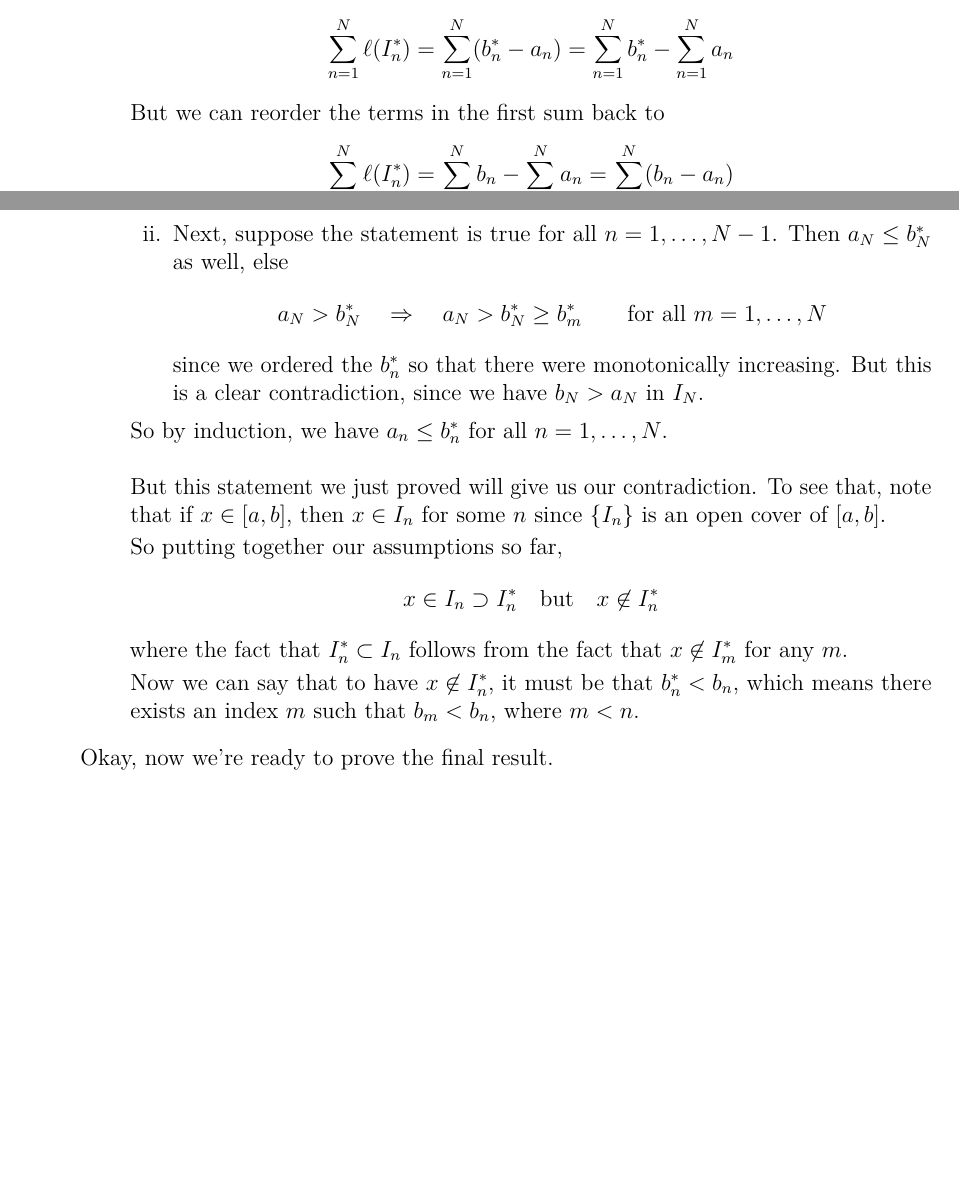
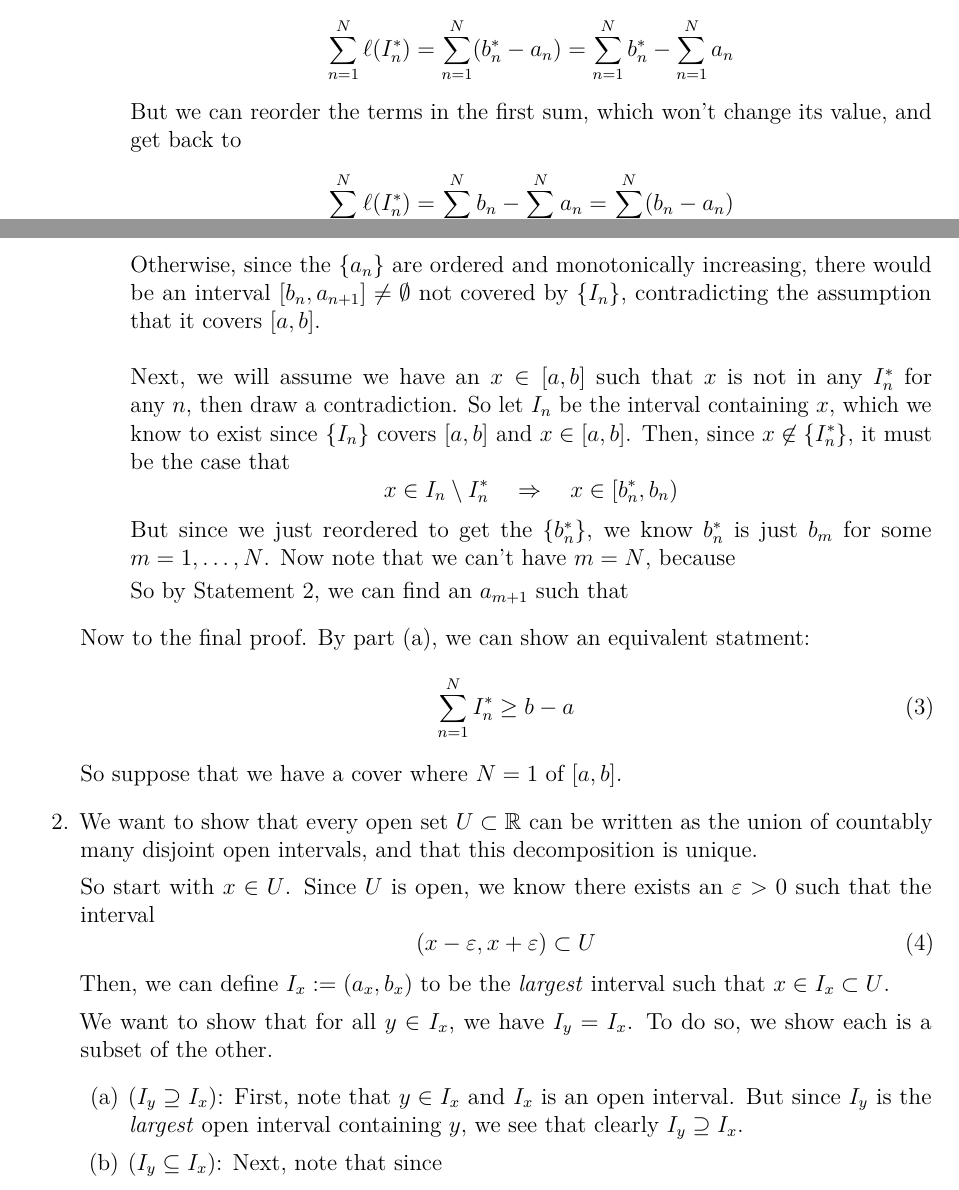
Before and after one commit to MattCocci/Notes, a LaTeX problem sheet (Mathematics/Analysis/Homework/HW6/HW6.tex): two parts of pages 1 and 2 of 2, joined at a grey line, cut so that both start at the same text, the shorter picture padded with empty space. Compiled offline with pdfLaTeX.

Commit message:
Premerge commit HW6

```diff
--- a/Mathematics/Analysis/Homework/HW6/HW6.tex
+++ b/Mathematics/Analysis/Homework/HW6/HW6.tex
@@ -164,7 +164,7 @@ To do so, use the definition of the length of the interval, and also make use of
     \sum^N_{n=1} \ell(I_n^*) &= \sum^N_{n=1} (b_n^* - a_n )
     = \sum^N_{n=1} b_n^* -  \sum^N_{n=1}a_n
 \end{align*}
-But we can reorder the terms in the first sum back to
+But we can reorder the terms in the first sum, which won't change its value, and get back to
 \begin{align*}
     \sum^N_{n=1} \ell(I_n^*) &=
         \sum^N_{n=1} b_n -  \sum^N_{n=1}a_n
@@ -180,8 +174,0 @@ Begin by noting that we will have $a_n \leq b^*_n$ for all $n$. To see this, con
-    \item Next, suppose the statement is true for all $n=1,\ldots,N-1$. Then $a_{N}\leq b^*_{N}$ as well, else
-\[
-    a_{N}>b^*_{N} \quad \Rightarrow \quad
-    a_{N}>b^*_{N} \geq b^*_{m} \qquad \text{for all $m=1, \ldots, N$}
-\]
-since we ordered the $b^*_n$ so that there were monotonically increasing. But this is a clear contradiction, since we have $b_{N} > a_{N}$ in $I_{N}$.
-\end{enumerate}
-So by induction, we have $a_n\leq b_n^*$ for all $n=1,\ldots,N$.
@@ -188,19 +181,42 @@ So by induction, we have $a_n\leq b_n^*$ for all $n=1,\ldots,N$.
+Otherwise, since the $\{a_n\}$ are ordered and monotonically increasing, there would be an interval $[b_n, a_{n+1}]\neq\emptyset$ not covered by $\{I_n\}$, contradicting the assumption that it covers $[a,b]$.
 \\
 \\
-But this statement we just proved will give us our contradiction. To see that, note that if $x\in[a,b]$, then $x\in I_n$ for some $n$ since $\{I_n\}$ is an open cover of $[a,b]$.
+Next, we will assume we have an $x\in[a,b]$ such that $x$ is not in any $I_n^*$ for any $n$, then draw a contradiction. So let $I_n$ be the interval containing $x$, which we know to exist since $\{I_n\}$ covers $[a,b]$ and $x\in[a,b]$. Then, since $x\not\in \{I_n^*\}$, it must be the case that
+\[
+    x \in I_n \setminus I_n^* \quad \Rightarrow \quad
+    x \in [b_n^*, b_n)
+\]
+But since we just reordered to get the $\{b_n^*\}$, we know $b_n^*$ is just $b_m$ for some $m=1,\ldots,N$. Now note that we can't have $m=N$, because
 
-So putting together our assumptions so far,
-\[
-    x\in I_n \supset I^*_n \quad \text{but}\quad
-    x\not\in I^*_n
-\]
-where the fact that $I^*_n\subset I_n$ follows from the fact that $x\not\in I^*_m$ for any $m$.
-
-Now we can say that to have $x\not\in I_n^*$, it must be that $b^*_n < b_n$, which means there exists an index $m$ such that $b_m < b_n$, where $m < n$.
+So by Statement \ref{q1.reason}, we can find an $a_{m+1}$ such that
 
 \end{enumerate}
 
-Okay, now we're ready to prove the final result.
+Now to the final proof. By part (a), we can show an equivalent statment:
+\begin{equation}
+    \label{q1.toshow}
+    \sum_{n=1}^N I^*_n \geq b - a
+\end{equation}
+So suppose that we have a cover where $N=1$ of $[a,b]$.
+
+
+% Question 2
+\item We want to show that every open set $U\subset\mathbb{R}$ can be written as the union of countably many disjoint open intervals, and that this decomposition is unique.
+
+So start with $x\in U$. Since $U$ is open, we know there exists an $\varepsilon>0$ such that the interval
+\begin{equation}
+    (x-\varepsilon, x+\varepsilon) \subset U
+\end{equation}
+Then, we can define $I_x:=(a_x, b_x)$ to be the \emph{largest} interval such that $x\in I_x \subset U$.
+
+We want to show that for all $y\in I_x$, we have $I_y = I_x$. To do so, we show each is a subset of the other.
+\begin{enumerate}
+    \item ($I_y\supseteq I_x$): First, note that $y\in I_x$ and $I_x$ is an open interval. But since $I_y$ is the \emph{largest} open interval containing $y$, we see that clearly $I_y\supseteq I_x$.
+    \item ($I_y\subseteq I_x$): Next, note that since
+
+\end{enumerate}
+
+
 
 
 
```
Also changed, not shown: Mathematics/Analysis/Homework/HW6/HW6.tex (11 more changed lines).
